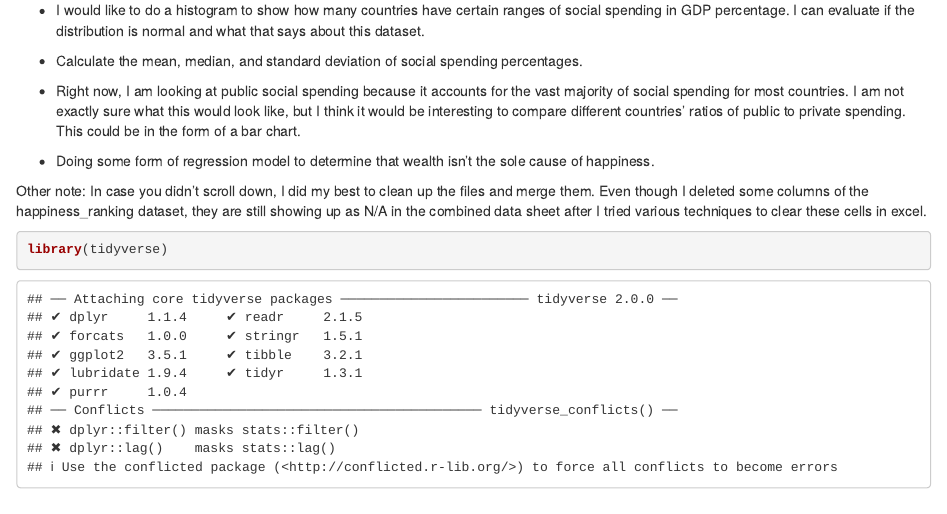
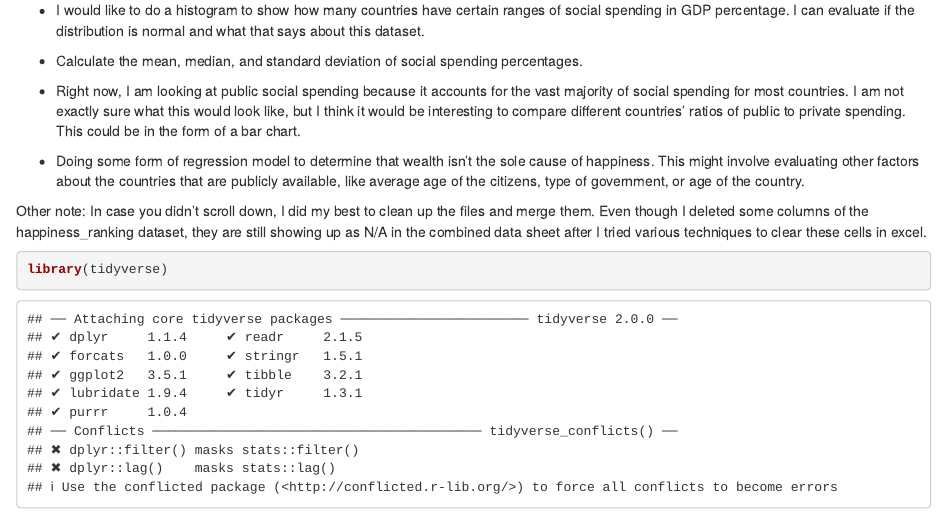
Before and after one commit to ptrendy-ops/paiget_jour405, an R Markdown document (project/final_project.Rmd): the page in a window 1100 px wide, from 170 px down. Rendered offline with R 4.5, knitr and Pandoc, with nearby package versions; column names are cleaned by a stand-in for the janitor package.

Commit message:
Update final_project.Rmd

```diff
--- a/project/final_project.Rmd
+++ b/project/final_project.Rmd
@@ -13,7 +13,8 @@ The Tests I Could Run:
 
 - Right now, I am looking at public social spending because it accounts for the vast majority of social spending for most countries. I am not exactly sure what this would look like, but I think it would be interesting to compare different countries' ratios of public to private spending. This could be in the form of a bar chart.
 
-- Doing some form of regression model to determine that wealth isn't the sole cause of happiness.
+- Doing some form of regression model to determine that wealth isn't the sole cause of happiness. This might involve evaluating other factors about the countries that are publicly available, like average age of the citizens, type of government, or age of the country.
+
 
 Other note: In case you didn't scroll down, I did my best to clean up the files and merge them. Even though I deleted some columns of the happiness_ranking dataset, they are still showing up as N/A in the combined data sheet after I tried various techniques to clear these cells in excel.
 
```
